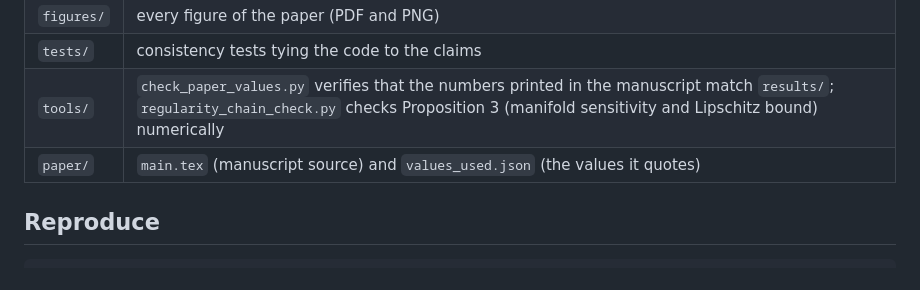
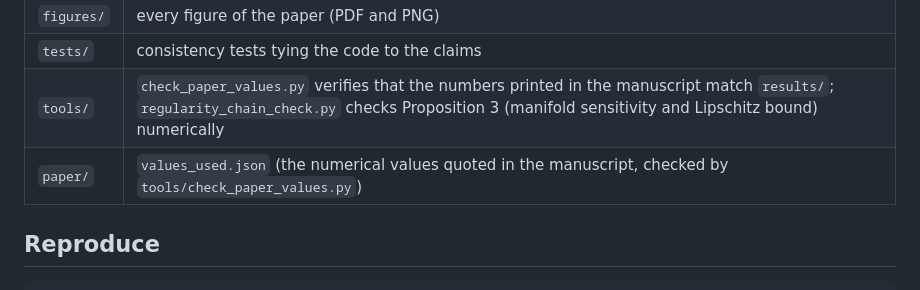
Before and after one commit to msvdsudarsan/descriptor-residual-learning-mpc, a Markdown page: README.md, the part around the change. GitHub-like rendering.

````diff
--- a/README.md
+++ b/README.md
@@ -11,7 +11,7 @@ Code, data and results for the manuscript submitted to *Communications in Nonlin
 | `figures/` | every figure of the paper (PDF and PNG) |
 | `tests/` | consistency tests tying the code to the claims |
 | `tools/` | `check_paper_values.py` verifies that the numbers printed in the manuscript match `results/`; `regularity_chain_check.py` checks Proposition 3 (manifold sensitivity and Lipschitz bound) numerically |
-| `paper/` | `main.tex` (manuscript source) and `values_used.json` (the values it quotes) |
+| `paper/` | `values_used.json` (the numerical values quoted in the manuscript, checked by `tools/check_paper_values.py`) |
 
 ## Reproduce
 ```bash
````
